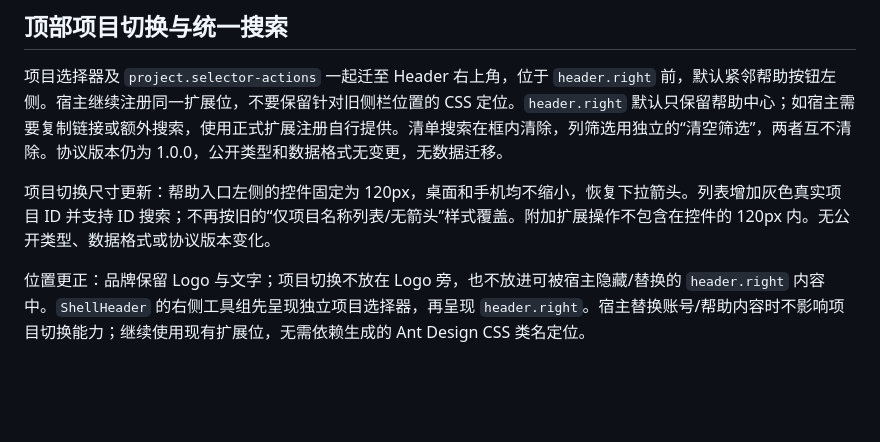
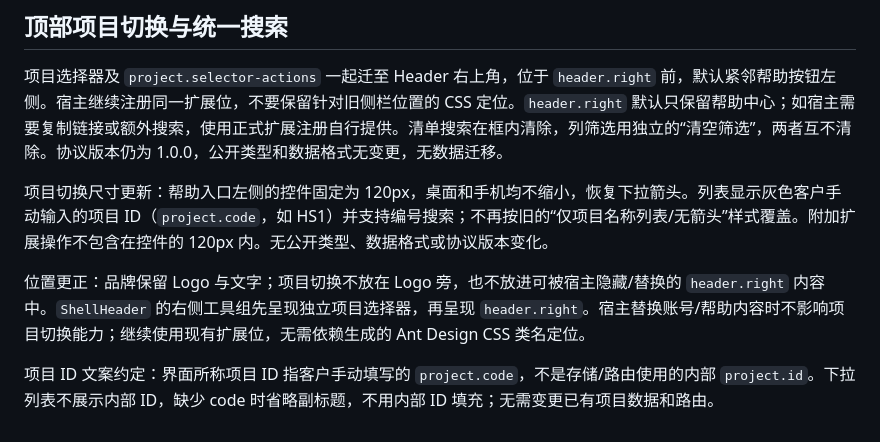
Before and after one commit to loyo-sun/HeySO, a Markdown page: docs/extensions/migration.md, the part around the change. GitHub-like rendering; blank space fills up the shorter version.

Commit message:
Show customer project code instead of internal ID

```diff
--- a/docs/extensions/migration.md
+++ b/docs/extensions/migration.md
@@ -40,6 +40,8 @@
 
 项目选择器及 `project.selector-actions` 一起迁至 Header 右上角，位于 `header.right` 前，默认紧邻帮助按钮左侧。宿主继续注册同一扩展位，不要保留针对旧侧栏位置的 CSS 定位。`header.right` 默认只保留帮助中心；如宿主需要复制链接或额外搜索，使用正式扩展注册自行提供。清单搜索在框内清除，列筛选用独立的“清空筛选”，两者互不清除。协议版本仍为 1.0.0，公开类型和数据格式无变更，无数据迁移。
 
-项目切换尺寸更新：帮助入口左侧的控件固定为 120px，桌面和手机均不缩小，恢复下拉箭头。列表增加灰色真实项目 ID 并支持 ID 搜索；不再按旧的“仅项目名称列表/无箭头”样式覆盖。附加扩展操作不包含在控件的 120px 内。无公开类型、数据格式或协议版本变化。
+项目切换尺寸更新：帮助入口左侧的控件固定为 120px，桌面和手机均不缩小，恢复下拉箭头。列表显示灰色客户手动输入的项目 ID（`project.code`，如 HS1）并支持编号搜索；不再按旧的“仅项目名称列表/无箭头”样式覆盖。附加扩展操作不包含在控件的 120px 内。无公开类型、数据格式或协议版本变化。
 
 位置更正：品牌保留 Logo 与文字；项目切换不放在 Logo 旁，也不放进可被宿主隐藏/替换的 `header.right` 内容中。`ShellHeader` 的右侧工具组先呈现独立项目选择器，再呈现 `header.right`。宿主替换账号/帮助内容时不影响项目切换能力；继续使用现有扩展位，无需依赖生成的 Ant Design CSS 类名定位。
+
+项目 ID 文案约定：界面所称项目 ID 指客户手动填写的 `project.code`，不是存储/路由使用的内部 `project.id`。下拉列表不展示内部 ID，缺少 code 时省略副标题，不用内部 ID 填充；无需变更已有项目数据和路由。
```
Also changed, not shown: docs/extensions/app-shell.md (+3 -1 lines), docs/verification/project-code-label.md (added, +23 -0 lines), docs/verification/project-code-label/dropdown.png (added), 2 other files.
